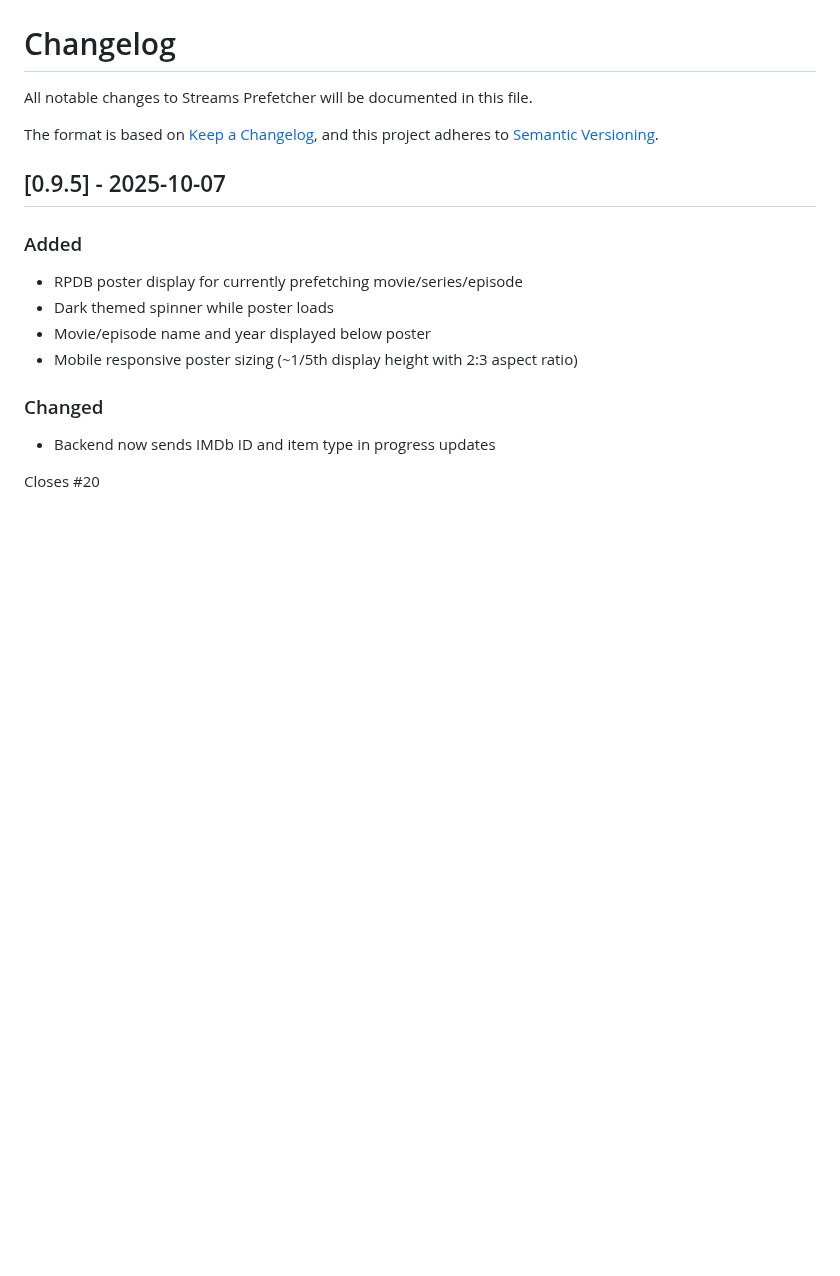
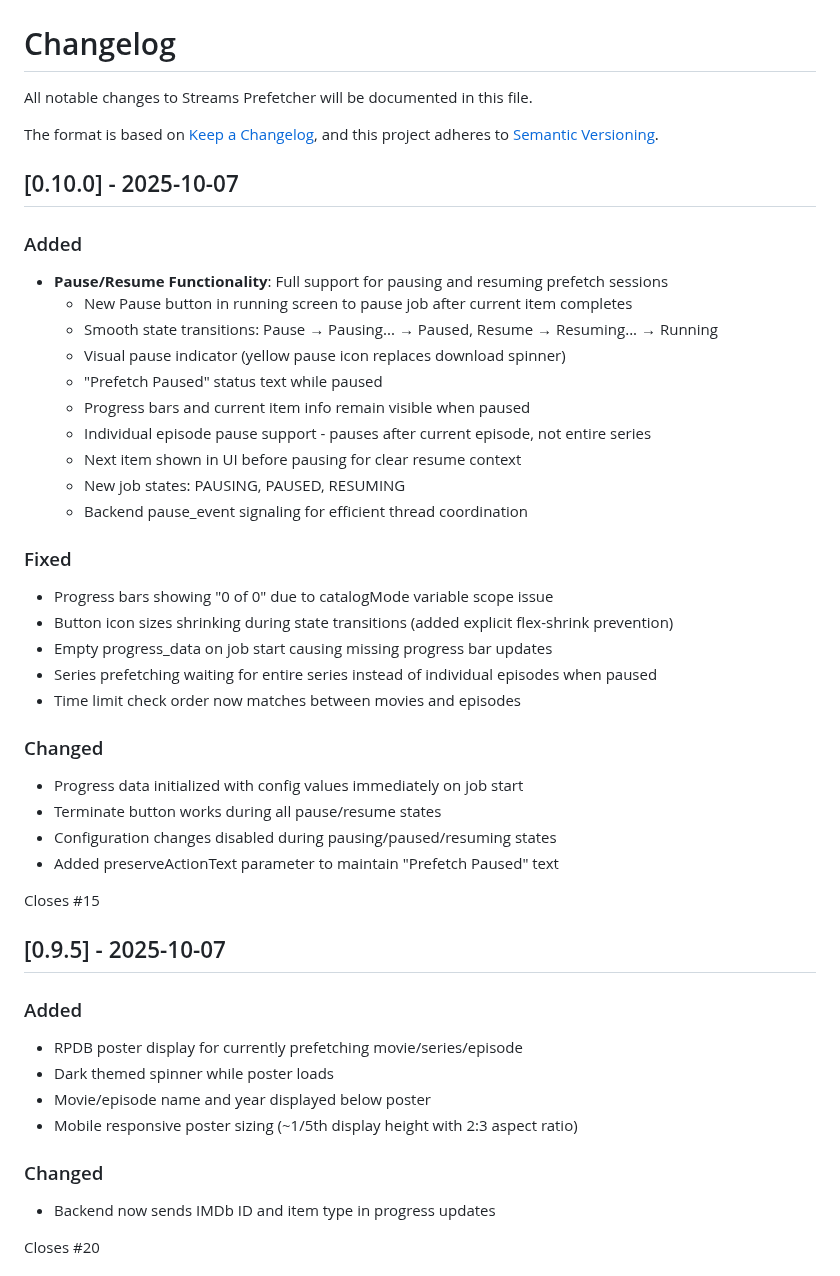
Before and after one commit to deejay189393/Streams-Prefetcher, a Markdown page: CHANGELOG.md, the part around the change. GitHub-like rendering; blank space fills up the shorter version.

Commit message:
chore: bump version to 0.10.0 and update changelog

```diff
--- a/CHANGELOG.md
+++ b/CHANGELOG.md
@@ -4,6 +4,35 @@ All notable changes to Streams Prefetcher will be documented in this file.
 
 The format is based on [Keep a Changelog](https://keepachangelog.com/en/1.0.0/),
 and this project adheres to [Semantic Versioning](https://semver.org/spec/v2.0.0.html).
+
+## [0.10.0] - 2025-10-07
+
+### Added
+- **Pause/Resume Functionality**: Full support for pausing and resuming prefetch sessions
+  - New Pause button in running screen to pause job after current item completes
+  - Smooth state transitions: Pause → Pausing... → Paused, Resume → Resuming... → Running
+  - Visual pause indicator (yellow pause icon replaces download spinner)
+  - "Prefetch Paused" status text while paused
+  - Progress bars and current item info remain visible when paused
+  - Individual episode pause support - pauses after current episode, not entire series
+  - Next item shown in UI before pausing for clear resume context
+  - New job states: PAUSING, PAUSED, RESUMING
+  - Backend pause_event signaling for efficient thread coordination
+
+### Fixed
+- Progress bars showing "0 of 0" due to catalogMode variable scope issue
+- Button icon sizes shrinking during state transitions (added explicit flex-shrink prevention)
+- Empty progress_data on job start causing missing progress bar updates
+- Series prefetching waiting for entire series instead of individual episodes when paused
+- Time limit check order now matches between movies and episodes
+
+### Changed
+- Progress data initialized with config values immediately on job start
+- Terminate button works during all pause/resume states
+- Configuration changes disabled during pausing/paused/resuming states
+- Added preserveActionText parameter to maintain "Prefetch Paused" text
+
+Closes #15
 
 ## [0.9.5] - 2025-10-07
 
```
